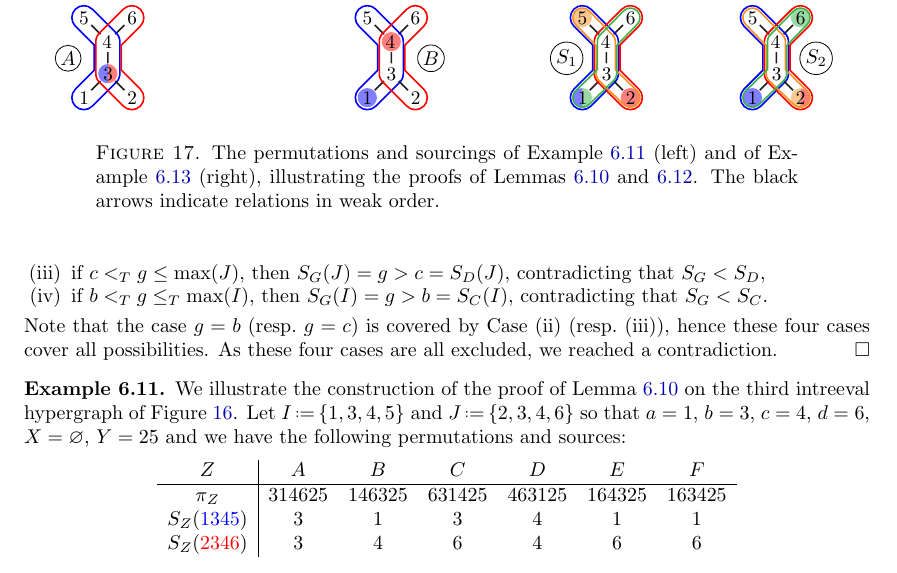
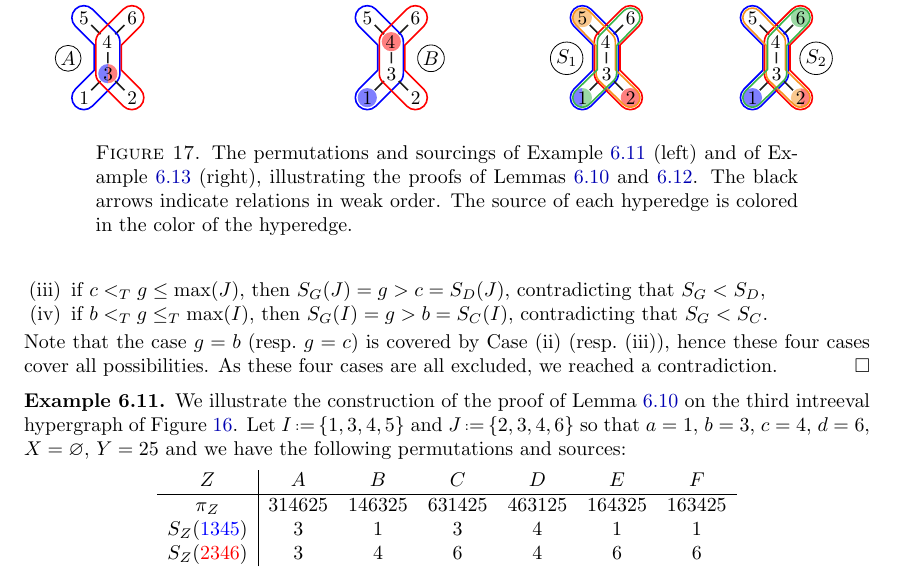
Before and after one commit to vpilaud/ornamentationLattices, a LaTeX paper (draft/intreevalLattices.tex): part of page 36 of 41, cut so that both start at the same text. Compiled offline with pdfLaTeX.

Commit message:
minor change

```diff
--- a/draft/intreevalLattices.tex
+++ b/draft/intreevalLattices.tex
@@ -2920,7 +2920,7 @@ The reader can check that~$S_A < S_C$, $S_A < S_D$, $S_B < S_E = S_F < S_C$, and
 		\hspace{1.5cm}
 		\input{figures/starSparse}
 	}
-	\caption{The permutations and sourcings of \cref{exm:pathIntersectionClosed} (left) and of \cref{exm:pathStarSparse} (right), illustrating the proofs of \cref{lem:pathIntersectionClosed,lem:pathStarSparse}. The black arrows indicate relations in weak order.}
+	\caption{The permutations and sourcings of \cref{exm:pathIntersectionClosed} (left) and of \cref{exm:pathStarSparse} (right), illustrating the proofs of \cref{lem:pathIntersectionClosed,lem:pathStarSparse}. The black arrows indicate relations in weak order. The source of each hyperedge is colored in the color of the hyperedge.}
 	\label{fig:pathIntersectionClosedStarSparse}
 \end{figure}
 \end{example}
```
